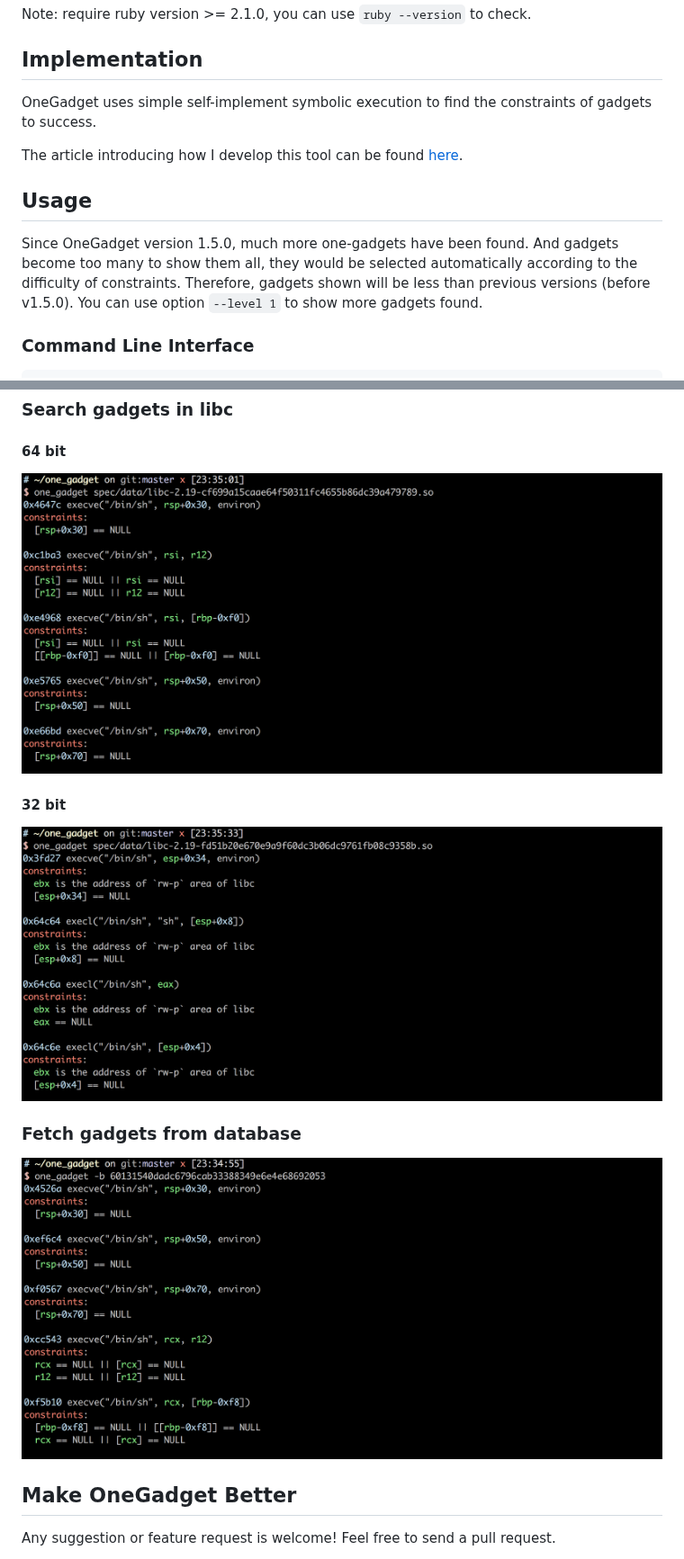
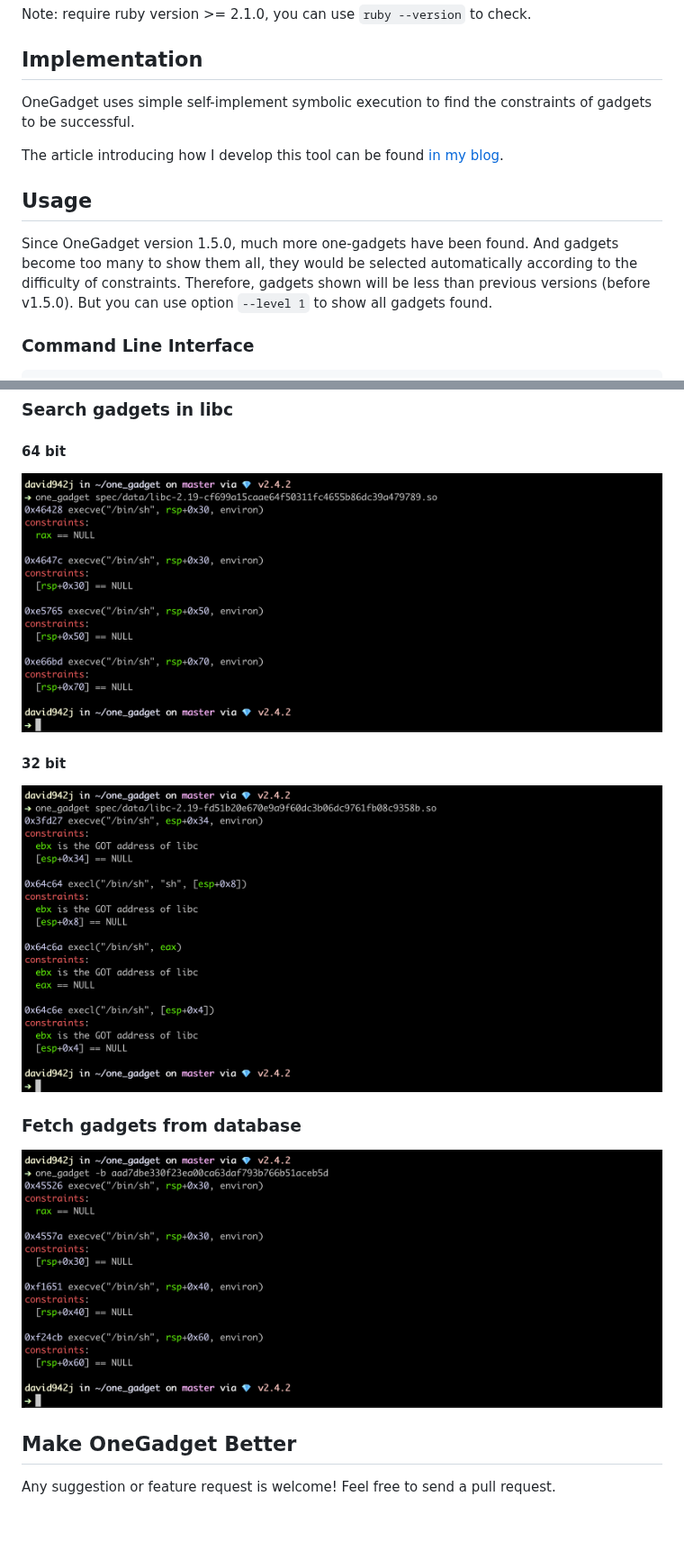
Before and after one commit to david942j/one_gadget, a Markdown page: README.md, 2 parts joined by grey strips. Shown at 90% size. GitHub-like rendering; pictures changed too: examples/from_build_id.png, examples/from_file.png, examples/from_file_32bit.png; blank space fills up the shorter version.

Commit message:
[ci skip] Update README.md

```diff
--- a/README.md
+++ b/README.md
@@ -28,9 +28,9 @@ Note: require ruby version >= 2.1.0, you can use `ruby --version` to check.
 
 ## Implementation
 
-OneGadget uses simple self-implement symbolic execution to find the constraints of gadgets to success.
+OneGadget uses simple self-implement symbolic execution to find the constraints of gadgets to be successful.
 
-The article introducing how I develop this tool can be found [here](https://david942j.blogspot.com/2017/02/project-one-gadget-in-glibc.html).
+The article introducing how I develop this tool can be found [in my blog](https://david942j.blogspot.com/2017/02/project-one-gadget-in-glibc.html).
 
 ## Usage
 
@@ -39,7 +39,7 @@ much more one-gadgets have been found.
 And gadgets become too many to show them all,
 they would be selected automatically according to the difficulty of constraints.
 Therefore, gadgets shown will be less than previous versions (before v1.5.0).
-You can use option `--level 1` to show more gadgets found.
+But you can use option `--level 1` to show all gadgets found.
 
 ### Command Line Interface
 
```
Also changed, not shown: 1 other file.
